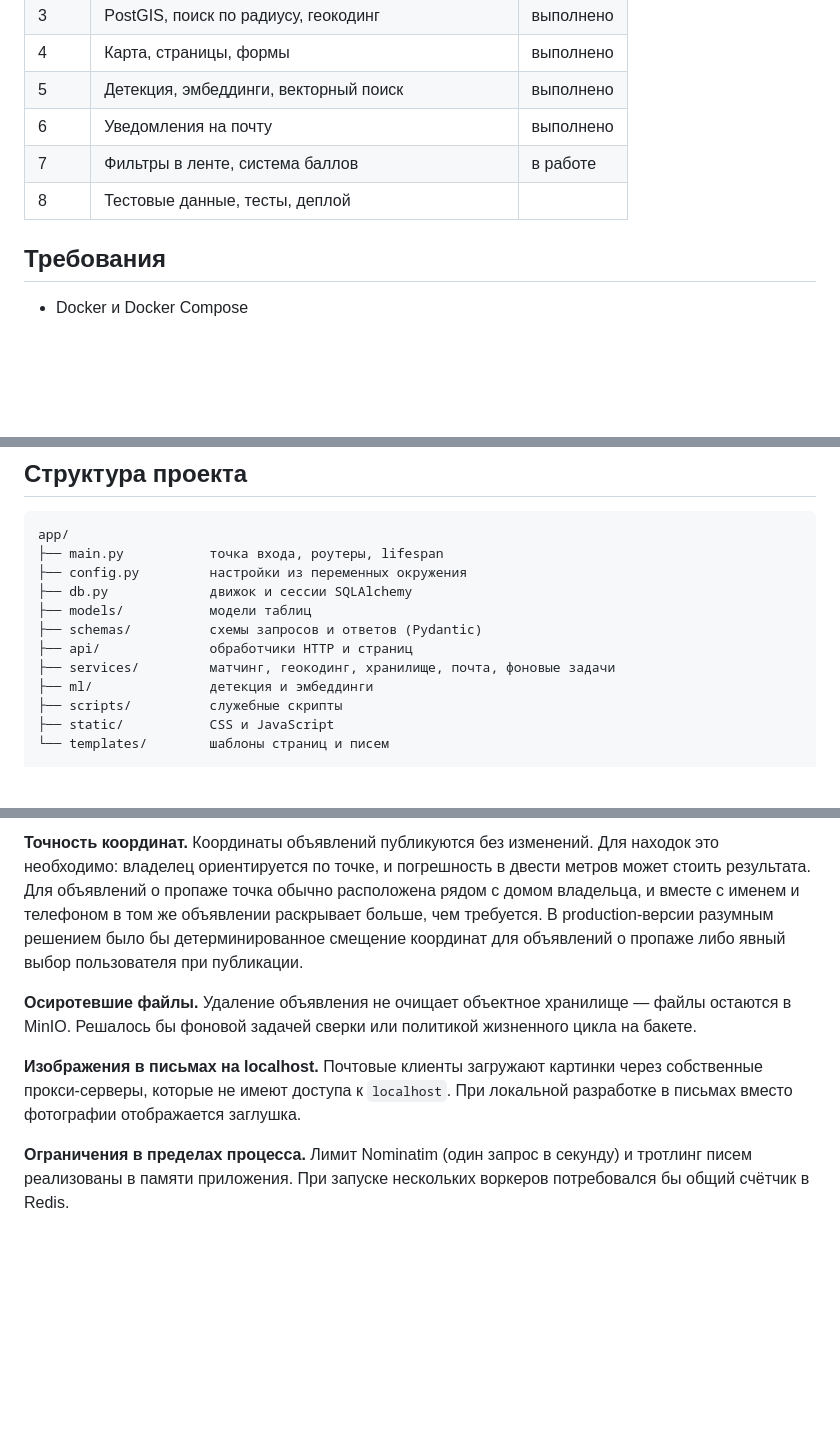
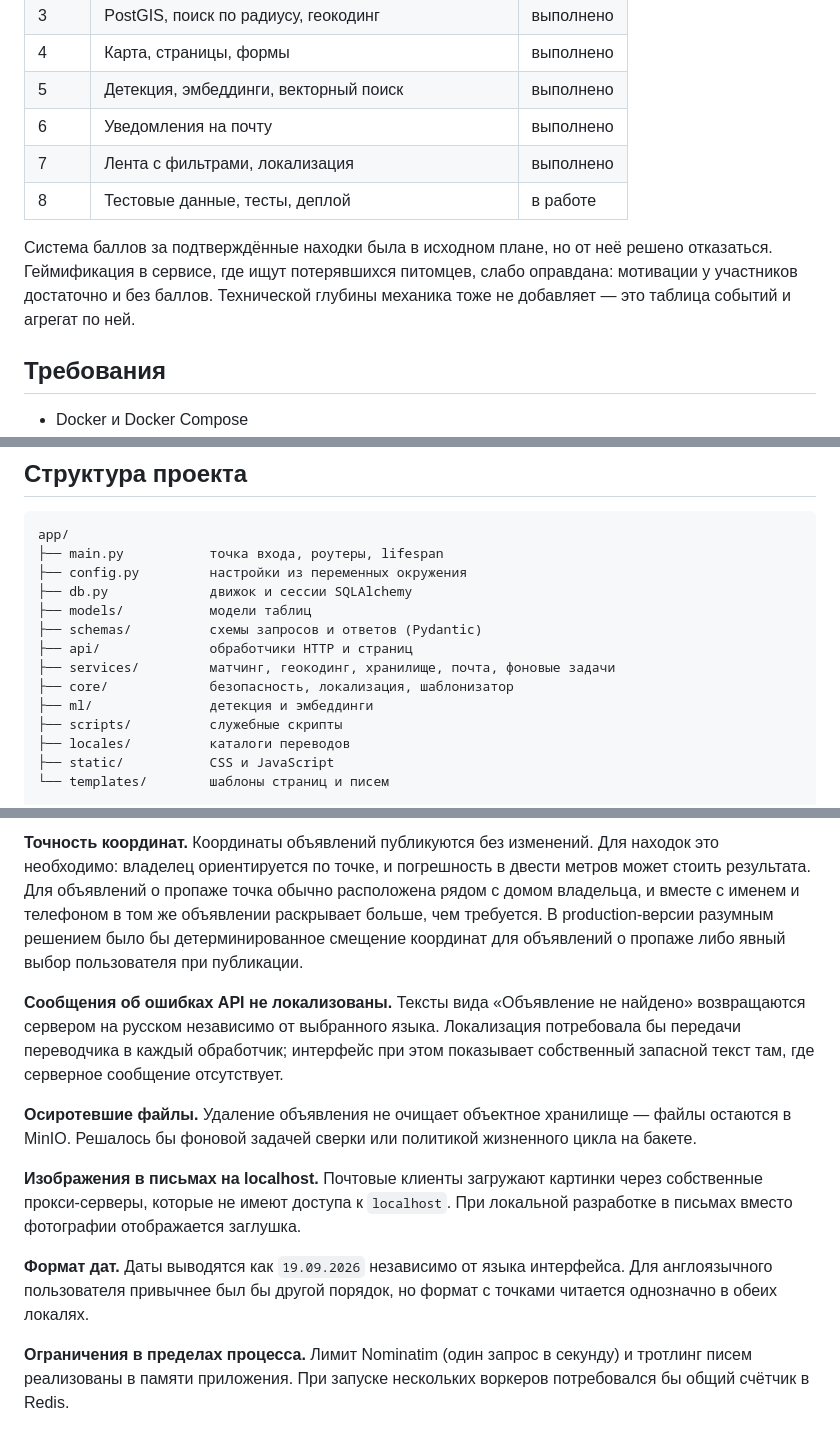
Before and after one commit to nikitojik/Dogfinder, a Markdown page: README.md, 3 parts joined by grey strips. Drawn GitHub-style; blank space fills up the shorter version.

```diff
--- a/README.md
+++ b/README.md
@@ -78,8 +82,10 @@ PostgreSQL + PostGIS + pgvector
 | 4 | Карта, страницы, формы | выполнено |
 | 5 | Детекция, эмбеддинги, векторный поиск | выполнено |
 | 6 | Уведомления на почту | выполнено |
-| 7 | Фильтры в ленте, система баллов | в работе |
-| 8 | Тестовые данные, тесты, деплой | |
+| 7 | Лента с фильтрами, локализация | выполнено |
+| 8 | Тестовые данные, тесты, деплой | в работе |
+
+Система баллов за подтверждённые находки была в исходном плане, но от неё решено отказаться. Геймификация в сервисе, где ищут потерявшихся питомцев, слабо оправдана: мотивации у участников достаточно и без баллов. Технической глубины механика тоже не добавляет — это таблица событий и агрегат по ней.
 
 ## Требования
 
@@ -186,8 +207,10 @@ app/
 ├── schemas/          схемы запросов и ответов (Pydantic)
 ├── api/              обработчики HTTP и страниц
 ├── services/         матчинг, геокодинг, хранилище, почта, фоновые задачи
+├── core/             безопасность, локализация, шаблонизатор
 ├── ml/               детекция и эмбеддинги
 ├── scripts/          служебные скрипты
+├── locales/          каталоги переводов
 ├── static/           CSS и JavaScript
 └── templates/        шаблоны страниц и писем
 
@@ -285,10 +324,14 @@ Recall@k выбран целевой метрикой потому, что си
 
 **Точность координат.** Координаты объявлений публикуются без изменений. Для находок это необходимо: владелец ориентируется по точке, и погрешность в двести метров может стоить результата. Для объявлений о пропаже точка обычно расположена рядом с домом владельца, и вместе с именем и телефоном в том же объявлении раскрывает больше, чем требуется. В production-версии разумным решением было бы детерминированное смещение координат для объявлений о пропаже либо явный выбор пользователя при публикации.
 
+**Сообщения об ошибках API не локализованы.** Тексты вида «Объявление не найдено» возвращаются сервером на русском независимо от выбранного языка. Локализация потребовала бы передачи переводчика в каждый обработчик; интерфейс при этом показывает собственный запасной текст там, где серверное сообщение отсутствует.
+
 **Осиротевшие файлы.** Удаление объявления не очищает объектное хранилище — файлы остаются в MinIO. Решалось бы фоновой задачей сверки или политикой жизненного цикла на бакете.
 
 **Изображения в письмах на localhost.** Почтовые клиенты загружают картинки через собственные прокси-серверы, которые не имеют доступа к `localhost`. При локальной разработке в письмах вместо фотографии отображается заглушка.
 
+**Формат дат.** Даты выводятся как `19.09.2026` независимо от языка интерфейса. Для англоязычного пользователя привычнее был бы другой порядок, но формат с точками читается однозначно в обеих локалях.
+
 **Ограничения в пределах процесса.** Лимит Nominatim (один запрос в секунду) и тротлинг писем реализованы в памяти приложения. При запуске нескольких воркеров потребовался бы общий счётчик в Redis.
 
 **Тип уведомления без внешнего ключа.** Колонка `subject_id` в таблице уведомлений ссылается на разные таблицы в зависимости от типа, поэтому внешний ключ на неё не поставлен. Альтернатива — отдельная колонка под каждый тип — усложнила бы уникальное ограничение, на котором держится дедупликация.
```
Also changed, not shown: other parts of README.md (+37 -2 lines).
